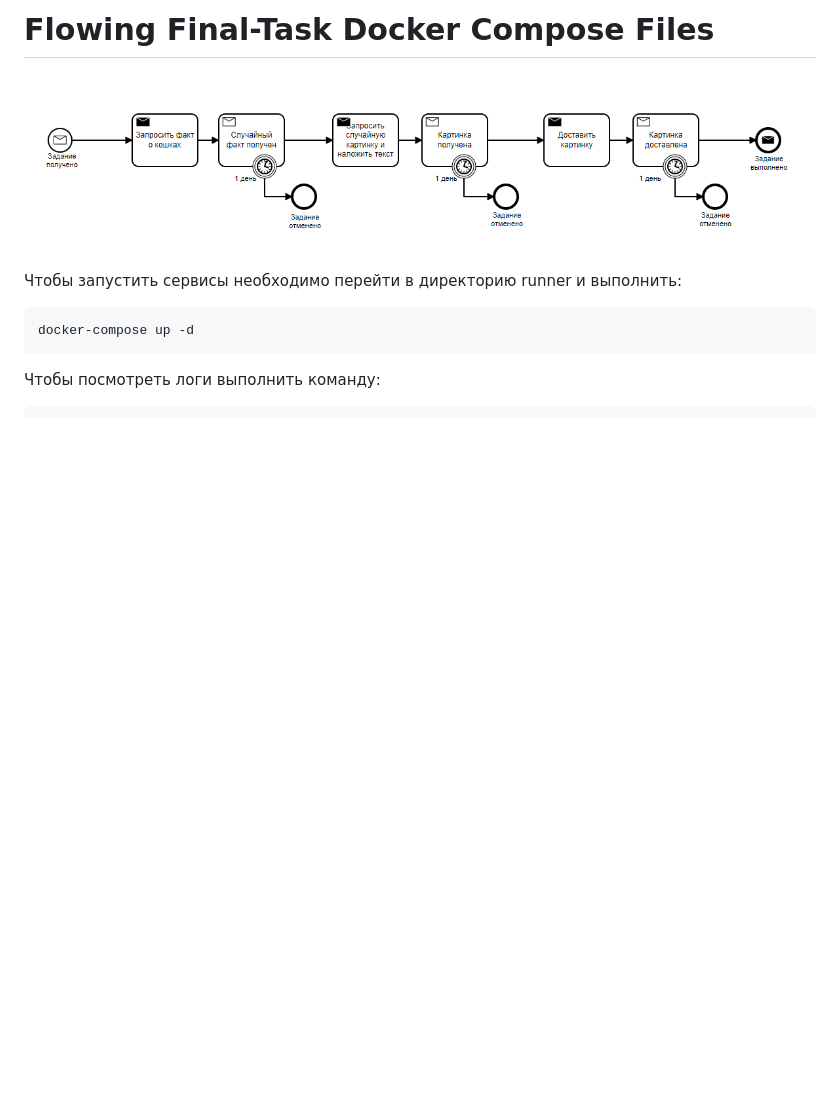
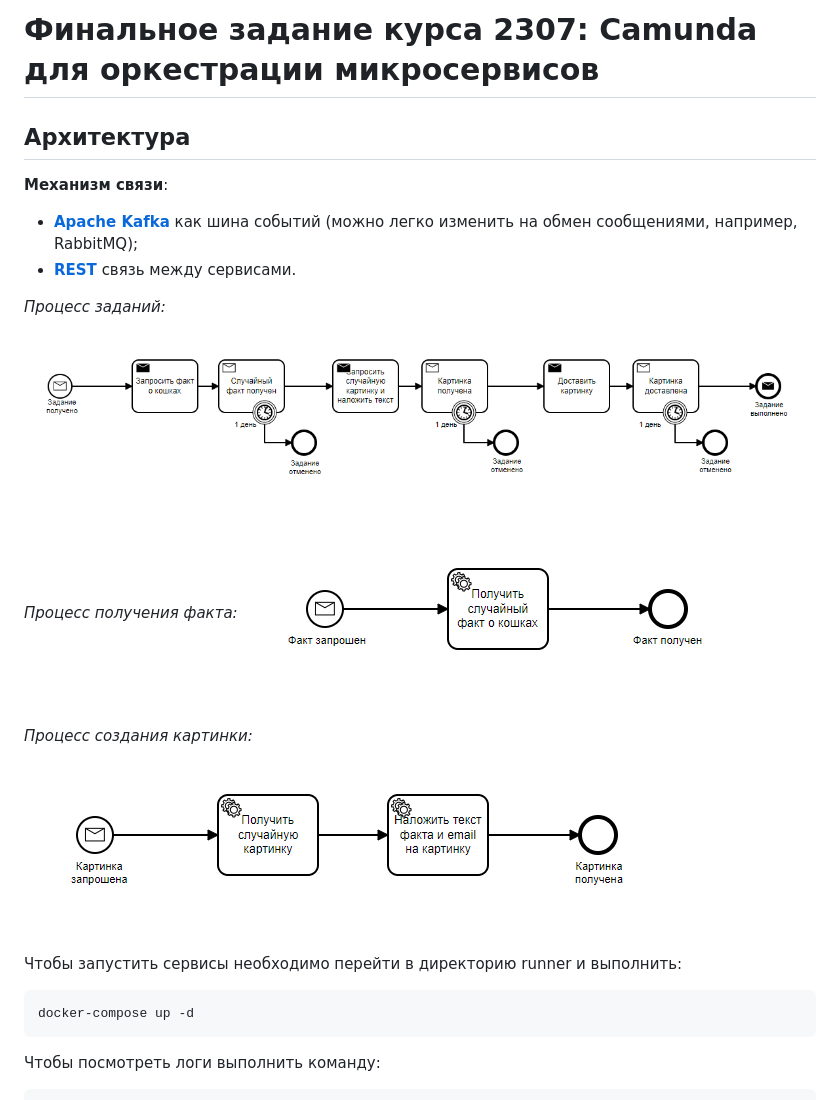
Before and after one commit to snaiperlfc/flowing-final-task, a Markdown page: README.md, the part around the change. Rendered like a GitHub page; pictures changed too: docs/final-task-fact.png (added), docs/final-task-image.png (added); blank space fills up the shorter version.

```diff
--- a/README.md
+++ b/README.md
@@ -1,6 +1,20 @@
-# Flowing Final-Task Docker Compose Files
+# Финальное задание курса 2307: Camunda для оркестрации микросервисов
 
+## Архитектура
+
+**Механизм связи**:
+
+* **[Apache Kafka](kafka/)** как шина событий (можно легко изменить на обмен сообщениями, например, RabbitMQ);
+* **[REST](rest/)** связь между сервисами.
+
+*Процесс заданий:*
 ![Events and Commands](docs/final-task-services.png)
+
+*Процесс получения факта:*
+![](docs/final-task-fact.png)
+
+*Процесс создания картинки:*
+![](docs/final-task-image.png)
 
 Чтобы запустить сервисы необходимо перейти в директорию runner и выполнить:
 
```
Also changed, not shown: 1 other file.
